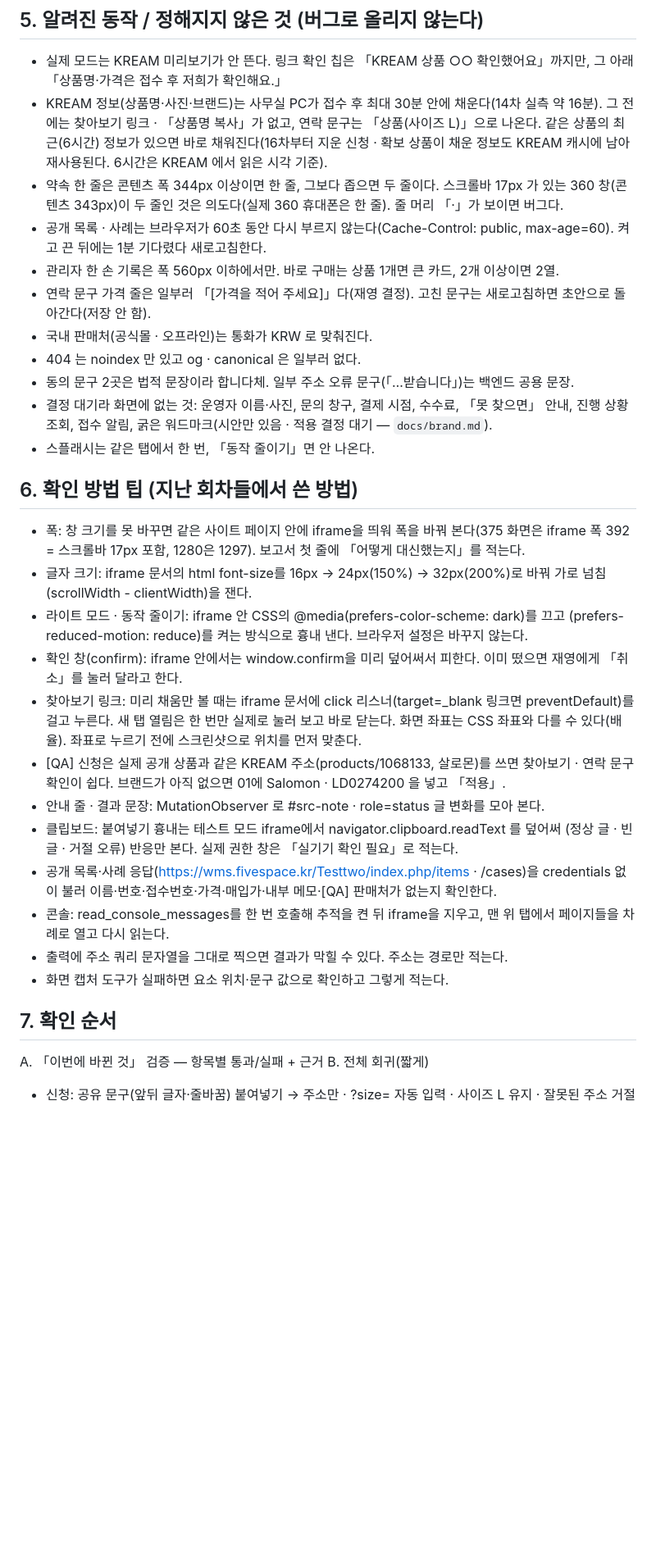
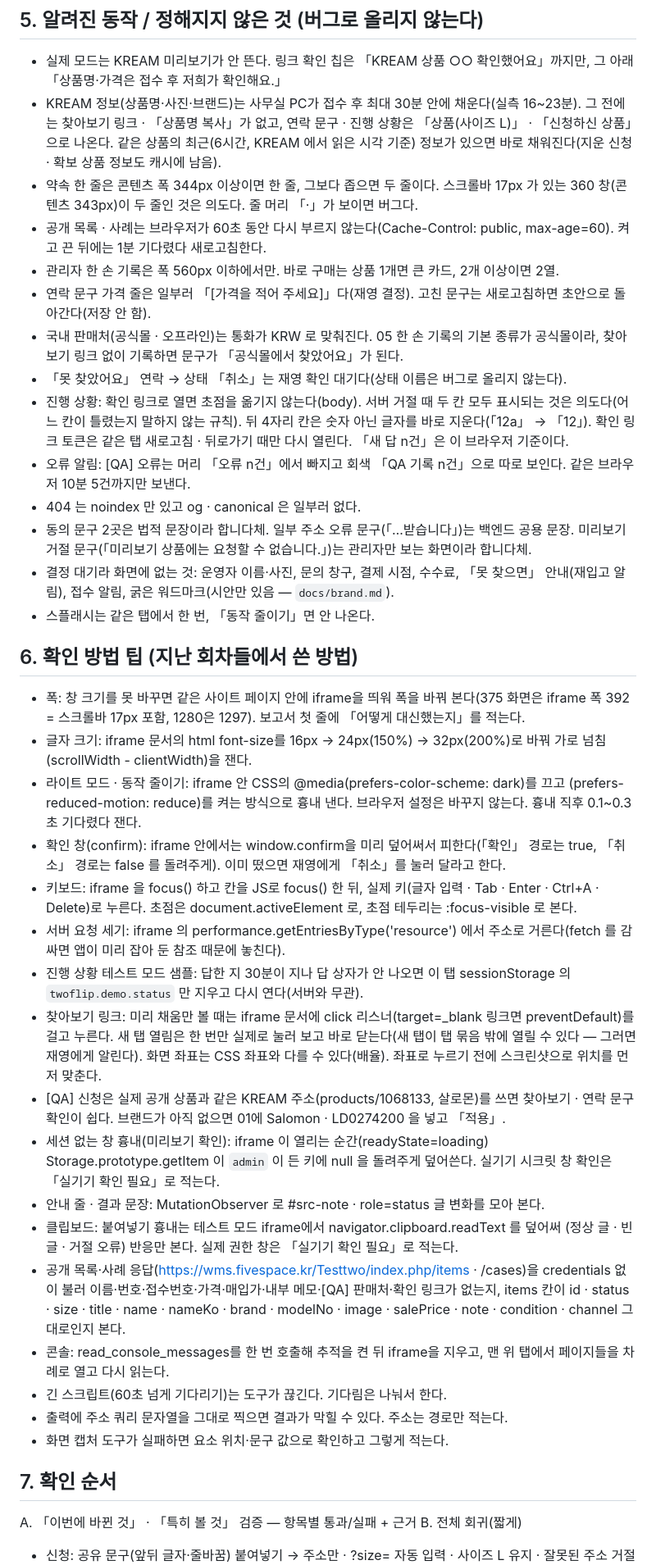
Before and after one commit to show39213921-uargo/TwoFlip, a Markdown page: docs/qa-template.md, the part around one of its changes. Shown at 82% size. Rendered like a GitHub page; blank space fills up the shorter version.

```diff
--- a/docs/qa-template.md
+++ b/docs/qa-template.md
@@ -53,35 +56,43 @@ TWOFLIP은 고객이 KREAM 상품 링크를 보내면 운영자 3명이 공식
 
 ## 5. 알려진 동작 / 정해지지 않은 것 (버그로 올리지 않는다)
 - 실제 모드는 KREAM 미리보기가 안 뜬다. 링크 확인 칩은 「KREAM 상품 ○○ 확인했어요」까지만, 그 아래 「상품명·가격은 접수 후 저희가 확인해요.」
-- KREAM 정보(상품명·사진·브랜드)는 사무실 PC가 접수 후 최대 30분 안에 채운다(14차 실측 약 16분). 그 전에는 찾아보기 링크 · 「상품명 복사」가 없고, 연락 문구는 「상품(사이즈 L)」으로 나온다. 같은 상품의 최근(6시간) 정보가 있으면 바로 채워진다(16차부터 지운 신청 · 확보 상품이 채운 정보도 KREAM 캐시에 남아 재사용된다. 6시간은 KREAM 에서 읽은 시각 기준).
-- 약속 한 줄은 콘텐츠 폭 344px 이상이면 한 줄, 그보다 좁으면 두 줄이다. 스크롤바 17px 가 있는 360 창(콘텐츠 343px)이 두 줄인 것은 의도다(실제 360 휴대폰은 한 줄). 줄 머리 「·」가 보이면 버그다.
+- KREAM 정보(상품명·사진·브랜드)는 사무실 PC가 접수 후 최대 30분 안에 채운다(실측 16~23분). 그 전에는 찾아보기 링크 · 「상품명 복사」가 없고, 연락 문구 · 진행 상황은 「상품(사이즈 L)」 · 「신청하신 상품」으로 나온다. 같은 상품의 최근(6시간, KREAM 에서 읽은 시각 기준) 정보가 있으면 바로 채워진다(지운 신청 · 확보 상품 정보도 캐시에 남음).
+- 약속 한 줄은 콘텐츠 폭 344px 이상이면 한 줄, 그보다 좁으면 두 줄이다. 스크롤바 17px 가 있는 360 창(콘텐츠 343px)이 두 줄인 것은 의도다. 줄 머리 「·」가 보이면 버그다.
 - 공개 목록 · 사례는 브라우저가 60초 동안 다시 부르지 않는다(Cache-Control: public, max-age=60). 켜고 끈 뒤에는 1분 기다렸다 새로고침한다.
 - 관리자 한 손 기록은 폭 560px 이하에서만. 바로 구매는 상품 1개면 큰 카드, 2개 이상이면 2열.
 - 연락 문구 가격 줄은 일부러 「[가격을 적어 주세요]」다(재영 결정). 고친 문구는 새로고침하면 초안으로 돌아간다(저장 안 함).
-- 국내 판매처(공식몰 · 오프라인)는 통화가 KRW 로 맞춰진다.
+- 국내 판매처(공식몰 · 오프라인)는 통화가 KRW 로 맞춰진다. 05 한 손 기록의 기본 종류가 공식몰이라, 찾아보기 링크 없이 기록하면 문구가 「공식몰에서 찾았어요」가 된다.
+- 「못 찾았어요」 연락 → 상태 「취소」는 재영 확인 대기다(상태 이름은 버그로 올리지 않는다).
+- 진행 상황: 확인 링크로 열면 초점을 옮기지 않는다(body). 서버 거절 때 두 칸 모두 표시되는 것은 의도다(어느 칸이 틀렸는지 말하지 않는 규칙). 뒤 4자리 칸은 숫자 아닌 글자를 바로 지운다(「12a」 → 「12」). 확인 링크 토큰은 같은 탭 새로고침 · 뒤로가기 때만 다시 열린다. 「새 답 n건」은 이 브라우저 기준이다.
+- 오류 알림: [QA] 오류는 머리 「오류 n건」에서 빠지고 회색 「QA 기록 n건」으로 따로 보인다. 같은 브라우저 10분 5건까지만 보낸다.
 - 404 는 noindex 만 있고 og · canonical 은 일부러 없다.
-- 동의 문구 2곳은 법적 문장이라 합니다체. 일부 주소 오류 문구(「…받습니다」)는 백엔드 공용 문장.
-- 결정 대기라 화면에 없는 것: 운영자 이름·사진, 문의 창구, 결제 시점, 수수료, 「못 찾으면」 안내, 진행 상황 조회, 접수 알림, 굵은 워드마크(시안만 있음 · 적용 결정 대기 — `docs/brand.md`).
+- 동의 문구 2곳은 법적 문장이라 합니다체. 일부 주소 오류 문구(「…받습니다」)는 백엔드 공용 문장. 미리보기 거절 문구(「미리보기 상품에는 요청할 수 없습니다.」)는 관리자만 보는 화면이라 합니다체.
+- 결정 대기라 화면에 없는 것: 운영자 이름·사진, 문의 창구, 결제 시점, 수수료, 「못 찾으면」 안내(재입고 알림), 접수 알림, 굵은 워드마크(시안만 있음 — `docs/brand.md`).
 - 스플래시는 같은 탭에서 한 번, 「동작 줄이기」면 안 나온다.
 
 ## 6. 확인 방법 팁 (지난 회차들에서 쓴 방법)
 - 폭: 창 크기를 못 바꾸면 같은 사이트 페이지 안에 iframe을 띄워 폭을 바꿔 본다(375 화면은 iframe 폭 392 = 스크롤바 17px 포함, 1280은 1297).
   보고서 첫 줄에 「어떻게 대신했는지」를 적는다.
 - 글자 크기: iframe 문서의 html font-size를 16px → 24px(150%) → 32px(200%)로 바꿔 가로 넘침(scrollWidth - clientWidth)을 잰다.
-- 라이트 모드 · 동작 줄이기: iframe 안 CSS의 @media(prefers-color-scheme: dark)를 끄고 (prefers-reduced-motion: reduce)를 켜는 방식으로 흉내 낸다. 브라우저 설정은 바꾸지 않는다.
-- 확인 창(confirm): iframe 안에서는 window.confirm을 미리 덮어써서 피한다. 이미 떴으면 재영에게 「취소」를 눌러 달라고 한다.
-- 찾아보기 링크: 미리 채움만 볼 때는 iframe 문서에 click 리스너(target=_blank 링크면 preventDefault)를 걸고 누른다. 새 탭 열림은 한 번만 실제로 눌러 보고 바로 닫는다.
+- 라이트 모드 · 동작 줄이기: iframe 안 CSS의 @media(prefers-color-scheme: dark)를 끄고 (prefers-reduced-motion: reduce)를 켜는 방식으로 흉내 낸다. 브라우저 설정은 바꾸지 않는다. 흉내 직후 0.1~0.3초 기다렸다 잰다.
+- 확인 창(confirm): iframe 안에서는 window.confirm을 미리 덮어써서 피한다(「확인」 경로는 true, 「취소」 경로는 false 를 돌려주게). 이미 떴으면 재영에게 「취소」를 눌러 달라고 한다.
+- 키보드: iframe 을 focus() 하고 칸을 JS로 focus() 한 뒤, 실제 키(글자 입력 · Tab · Enter · Ctrl+A · Delete)로 누른다. 초점은 document.activeElement 로, 초점 테두리는 :focus-visible 로 본다.
+- 서버 요청 세기: iframe 의 performance.getEntriesByType('resource') 에서 주소로 거른다(fetch 를 감싸면 앱이 미리 잡아 둔 참조 때문에 놓친다).
+- 진행 상황 테스트 모드 샘플: 답한 지 30분이 지나 답 상자가 안 나오면 이 탭 sessionStorage 의 `twoflip.demo.status` 만 지우고 다시 연다(서버와 무관).
+- 찾아보기 링크: 미리 채움만 볼 때는 iframe 문서에 click 리스너(target=_blank 링크면 preventDefault)를 걸고 누른다. 새 탭 열림은 한 번만 실제로 눌러 보고 바로 닫는다(새 탭이 탭 묶음 밖에 열릴 수 있다 — 그러면 재영에게 알린다).
   화면 좌표는 CSS 좌표와 다를 수 있다(배율). 좌표로 누르기 전에 스크린샷으로 위치를 먼저 맞춘다.
 - [QA] 신청은 실제 공개 상품과 같은 KREAM 주소(products/1068133, 살로몬)를 쓰면 찾아보기 · 연락 문구 확인이 쉽다. 브랜드가 아직 없으면 01에 Salomon · LD0274200 을 넣고 「적용」.
+- 세션 없는 창 흉내(미리보기 확인): iframe 이 열리는 순간(readyState=loading) Storage.prototype.getItem 이 `admin` 이 든 키에 null 을 돌려주게 덮어쓴다. 실기기 시크릿 창 확인은 「실기기 확인 필요」로 적는다.
 - 안내 줄 · 결과 문장: MutationObserver 로 #src-note · role=status 글 변화를 모아 본다.
 - 클립보드: 붙여넣기 흉내는 테스트 모드 iframe에서 navigator.clipboard.readText 를 덮어써 (정상 글 · 빈 글 · 거절 오류) 반응만 본다. 실제 권한 창은 「실기기 확인 필요」로 적는다.
-- 공개 목록·사례 응답(https://wms.fivespace.kr/Testtwo/index.php/items · /cases)을 credentials 없이 불러 이름·번호·접수번호·가격·매입가·내부 메모·[QA] 판매처가 없는지 확인한다.
+- 공개 목록·사례 응답(https://wms.fivespace.kr/Testtwo/index.php/items · /cases)을 credentials 없이 불러 이름·번호·접수번호·가격·매입가·내부 메모·[QA] 판매처·확인 링크가 없는지, items 칸이 id · status · size · title · name · nameKo · brand · modelNo · image · salePrice · note · condition · channel 그대로인지 본다.
 - 콘솔: read_console_messages를 한 번 호출해 추적을 켠 뒤 iframe을 지우고, 맨 위 탭에서 페이지들을 차례로 열고 다시 읽는다.
+- 긴 스크립트(60초 넘게 기다리기)는 도구가 끊긴다. 기다림은 나눠서 한다.
 - 출력에 주소 쿼리 문자열을 그대로 찍으면 결과가 막힐 수 있다. 주소는 경로만 적는다.
 - 화면 캡처 도구가 실패하면 요소 위치·문구 값으로 확인하고 그렇게 적는다.
 
 ## 7. 확인 순서
-A. 「이번에 바뀐 것」 검증 — 항목별 통과/실패 + 근거
+A. 「이번에 바뀐 것」 · 「특히 볼 것」 검증 — 항목별 통과/실패 + 근거
 B. 전체 회귀(짧게)
   - 신청: 공유 문구(앞뒤 글자·줄바꿈) 붙여넣기 → 주소만 · ?size= 자동 입력 · 사이즈 L 유지 · 잘못된 주소 거절 ·
     붙여넣기 버튼 · 확인 칩 · 사이즈 칩(Tab 한 번 + 화살표) · 빈 제출 오류 5개(해요체) · 재신청 확인 창 ·
```
Also changed, not shown: other parts of docs/qa-template.md (+29 -23 lines).
